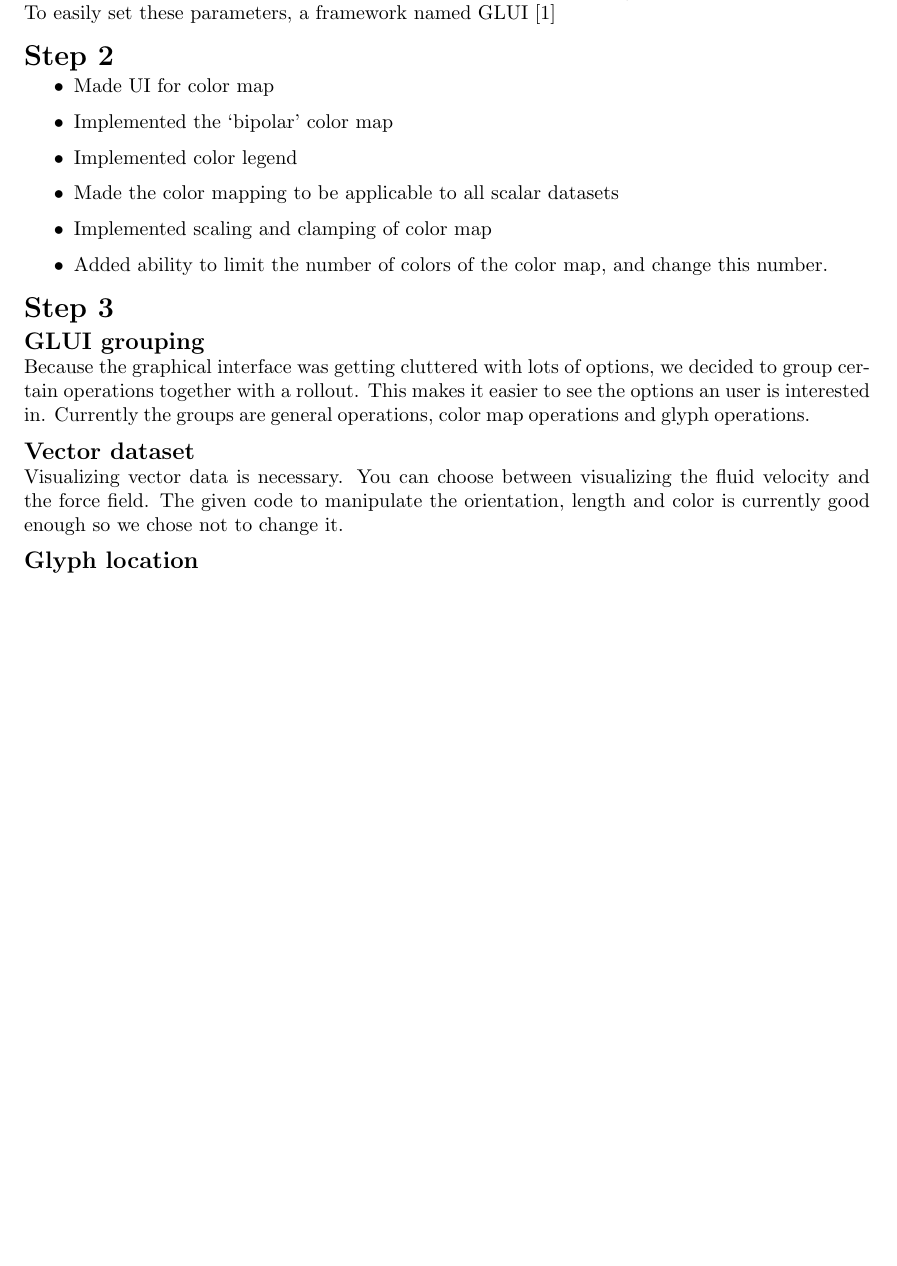
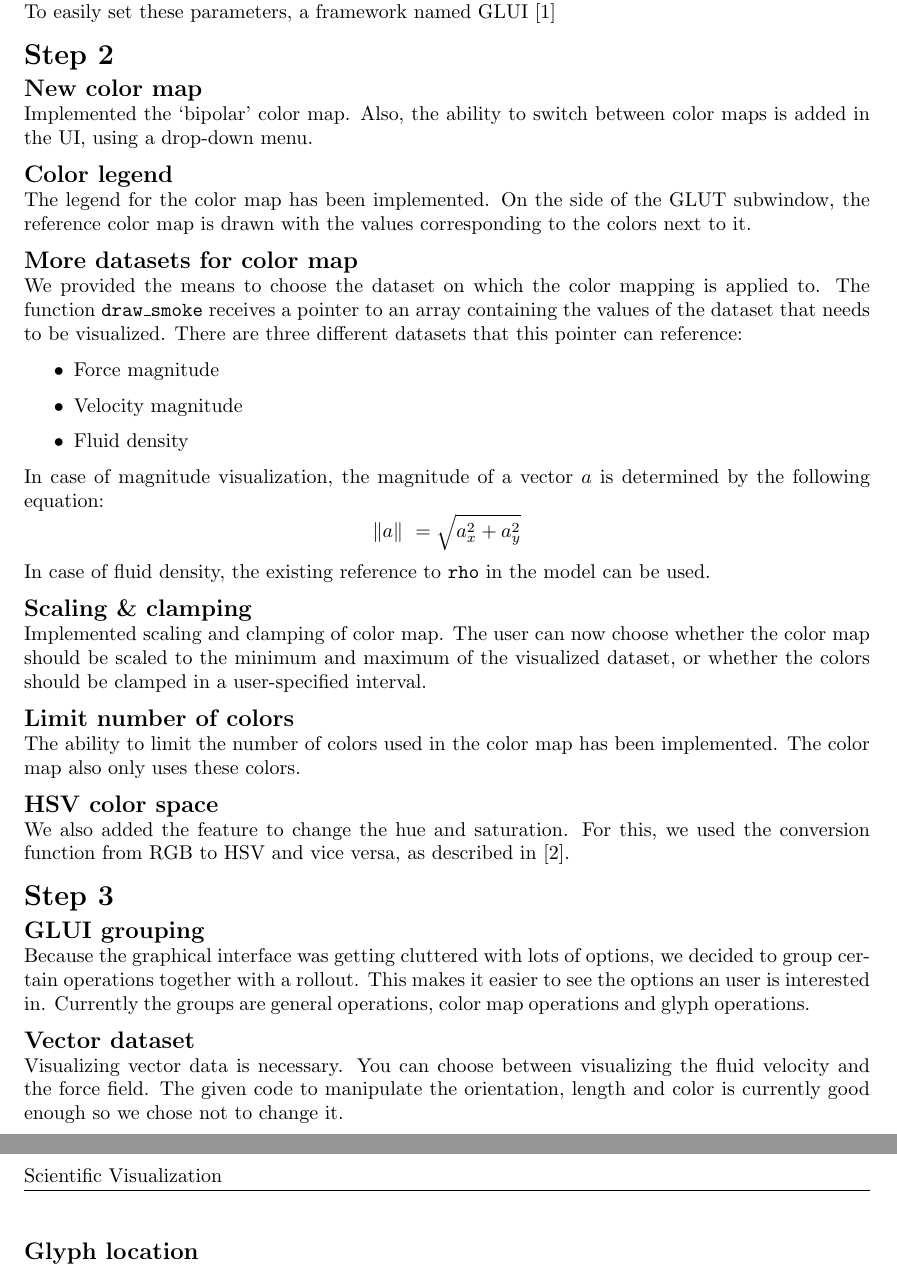
Before and after one commit to mlterpstra92/sciviz, a LaTeX document (report/report.tex, which reads report/content/step2.tex): part of page 2 of 2 before the commit and two parts of pages 2 and 3 of 3 after it, the two joined at a grey line, cut so that both start at the same text, the shorter picture padded with empty space. Compiled offline with pdfLaTeX.

Commit message:
Progress on step 2 in report

```diff
--- a/report/content/step2.tex
+++ b/report/content/step2.tex
@@ -1,10 +1,29 @@
 %!TEX root = ../report.tex
 \section*{Step 2}
-\begin{itemize}
-	\item Made UI for color map
-	\item Implemented the `bipolar' color map
-	\item Implemented color legend
-	\item Made the color mapping to be applicable to all scalar datasets
-	\item Implemented scaling and clamping of color map
-	\item Added ability to limit the number of colors of the color map, and change this number.
-\end{itemize}
+	\subsection*{New color map}
+		Implemented the `bipolar' color map.
+		Also, the ability to switch between color maps is added in the UI, using a drop-down menu.
+	\subsection*{Color legend}
+		The legend for the color map has been implemented.
+		On the side of the GLUT subwindow, the reference color map is drawn with the values corresponding to the colors next to it.
+	\subsection*{More datasets for color map}
+		We provided the means to choose the dataset on which the color mapping is applied to.
+		The function \texttt{draw\_smoke} receives a pointer to an array containing the values of the dataset that needs to be visualized.
+		There are three different datasets that this pointer can reference:
+		\begin{itemize}
+			\item Force magnitude
+			\item Velocity magnitude
+			\item Fluid density
+		\end{itemize}
+		In case of magnitude visualization, the magnitude of a vector \(a\) is determined by the following equation:
+		\[\| a \|\ = \sqrt{a_x^2 + a_y^2}\]
+		In case of fluid density, the existing reference to \texttt{rho} in the model can be used.
+	\subsection*{Scaling \& clamping}
+		Implemented scaling and clamping of color map.
+		The user can now choose whether the color map should be scaled to the minimum and maximum of the visualized dataset, or whether the colors should be clamped in a user-specified interval.
+	\subsection*{Limit number of colors}
+		The ability to limit the number of colors used in the color map has been implemented.
+		The color map also only uses these colors.
+	\subsection*{HSV color space}
+		We also added the feature to change the hue and saturation.
+		For this, we used the conversion function from RGB to HSV and vice versa, as described in \cite{telea2014data}.
```
Also changed, not shown: report/references.bib (+8 -1 lines).
